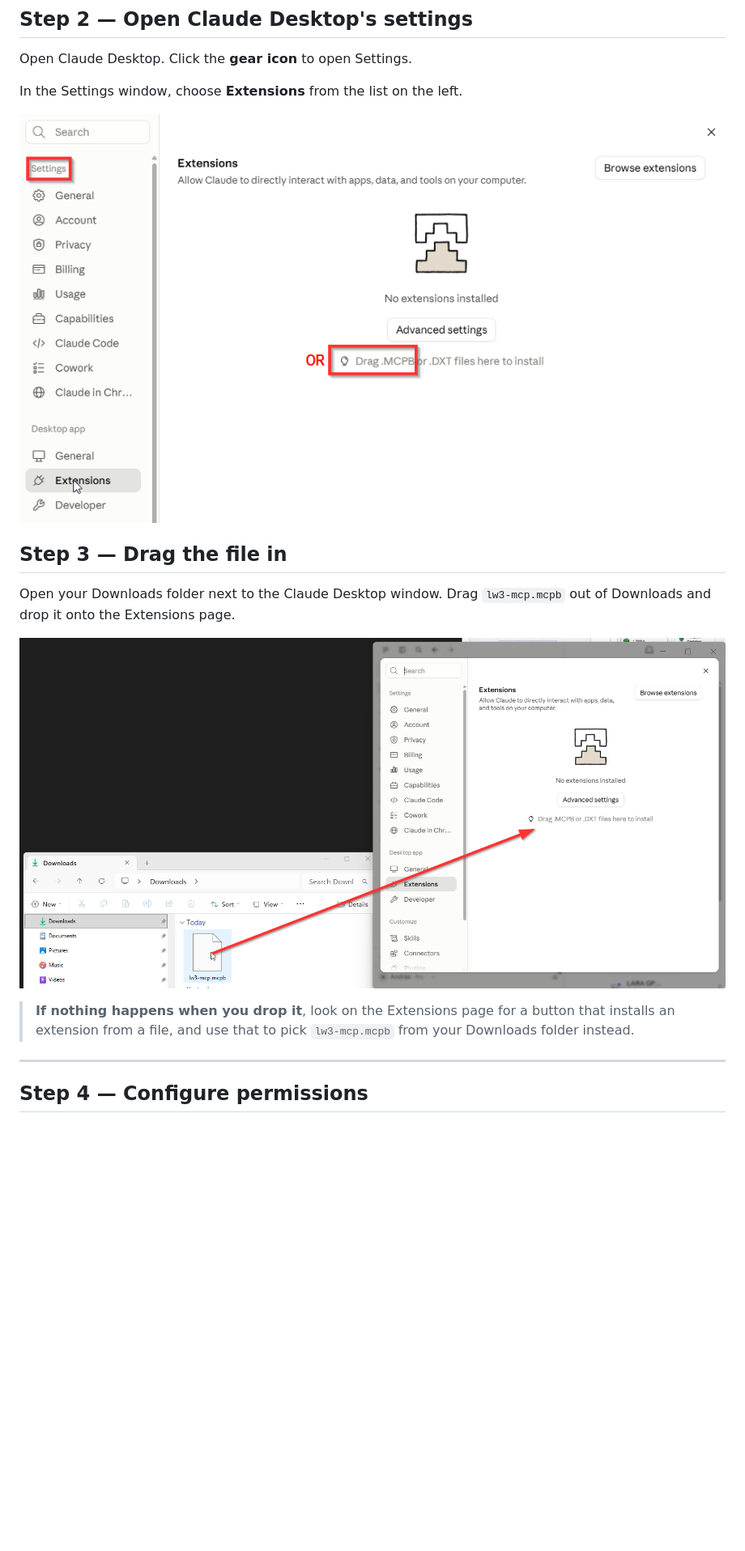
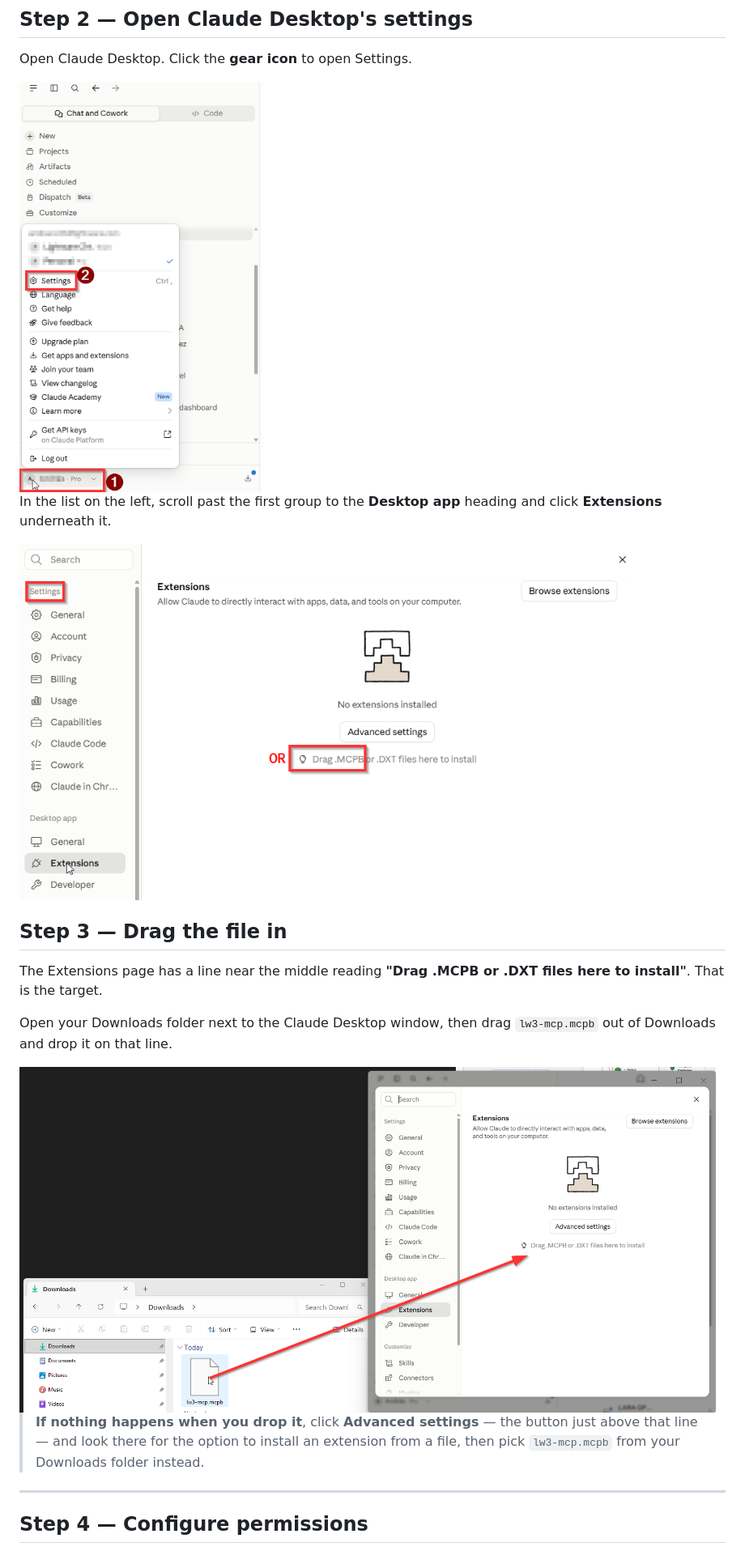
Before and after one commit to tothandrastata/lw3-mcp, a Markdown page: WALKTHROUGH.md, the part around one of its changes. Shown at 81% size. Rendered like a GitHub page; pictures changed too: assets/screenshots/01-gear.png (added); blank space fills up the shorter version.

```diff
--- a/WALKTHROUGH.md
+++ b/WALKTHROUGH.md
@@ -48,23 +53,30 @@ Your browser saves `lw3-mcp.mcpb` to your Downloads folder.
 
 Open Claude Desktop. Click the **gear icon** to open Settings.
 
-In the Settings window, choose **Extensions** from the list on the left.
+<img src="assets/screenshots/01-gear.png" alt="Claude Desktop with the Settings gear circled" width="300">
+<div class="page-break"></div>
 
-![Claude Desktop with the Settings gear circled](assets/screenshots/02-settings.png)
+In the list on the left, scroll past the first group to the **Desktop app**
+heading and click **Extensions** underneath it.
 
+<img src="assets/screenshots/02-settings.png" alt="Extensions" width="760">
 
 <div class="page-break"></div>
 
 ## Step 3 — Drag the file in
 
-Open your Downloads folder next to the Claude Desktop window. Drag
-`lw3-mcp.mcpb` out of Downloads and drop it onto the Extensions page.
+The Extensions page has a line near the middle reading
+**"Drag .MCPB or .DXT files here to install"**. That is the target.
 
-![Dragging the file from Explorer onto the Extensions pane](assets/screenshots/04-drag.png)
+Open your Downloads folder next to the Claude Desktop window, then drag
+`lw3-mcp.mcpb` out of Downloads and drop it on that line.
 
-> **If nothing happens when you drop it**, look on the Extensions page for a
-> button that installs an extension from a file, and use that to pick
-> `lw3-mcp.mcpb` from your Downloads folder instead.
+<img src="assets/screenshots/04-drag.png" alt="Dragging the file from Explorer onto the Extensions pane" width="860">
+
+> **If nothing happens when you drop it**, click **Advanced settings** —
+> the button just above that line — and look there for the option to install
+> an extension from a file, then pick `lw3-mcp.mcpb` from your Downloads
+> folder instead.
 
 ---
 
```
Also changed, not shown: other parts of WALKTHROUGH.md (+10 -9 lines), INSTALL.md (+5 -2 lines).
